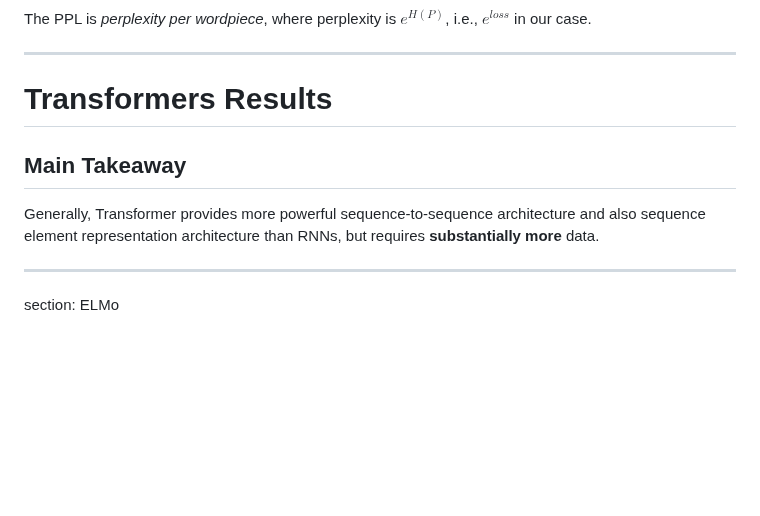
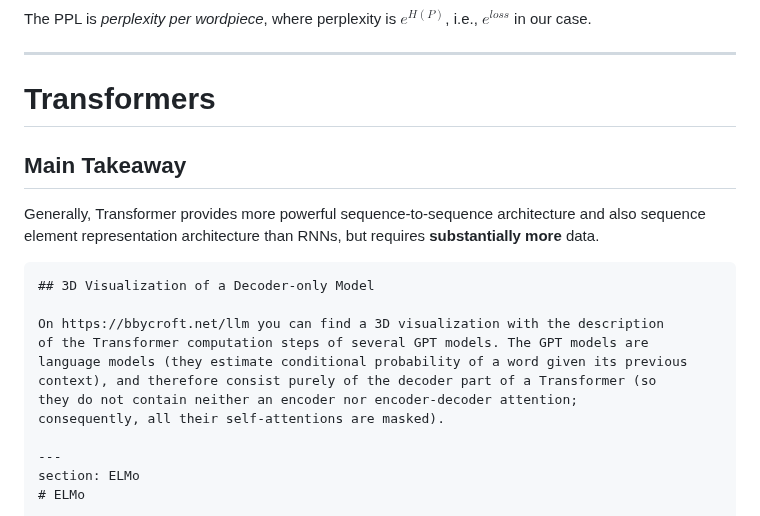
Before and after one commit to ufal/npfl114, a Markdown page: slides/11/11.md, the part around the change. Drawn GitHub-style; blank space fills up the shorter version.

Commit message:
Add link to a LLM visualization at https://bbycroft.net/llm.

```diff
--- a/slides/11/11.md
+++ b/slides/11/11.md
@@ -267,13 +267,23 @@ The PPL is _perplexity per wordpiece_, where perplexity is $e^{H(P)}$,
 i.e., $e^\textit{loss}$ in our case.
 
 ---
-# Transformers Results
+# Transformers
 
 ## Main Takeaway
 
 Generally, Transformer provides more powerful sequence-to-sequence architecture
 and also sequence element representation architecture than RNNs, but requires
 **substantially more** data.
+
+~~~
+## 3D Visualization of a Decoder-only Model
+
+On https://bbycroft.net/llm you can find a 3D visualization with the description
+of the Transformer computation steps of several GPT models. The GPT models are
+language models (they estimate conditional probability of a word given its previous
+context), and therefore consist purely of the decoder part of a Transformer (so
+they do not contain neither an encoder nor encoder-decoder attention;
+consequently, all their self-attentions are masked).
 
 ---
 section: ELMo
```
